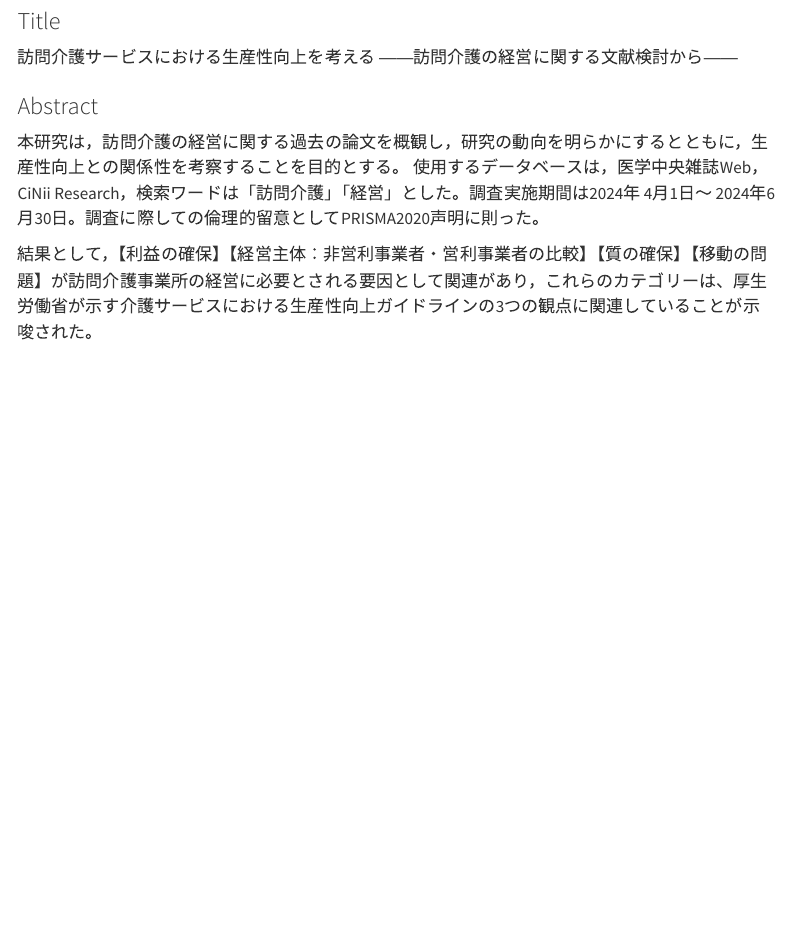
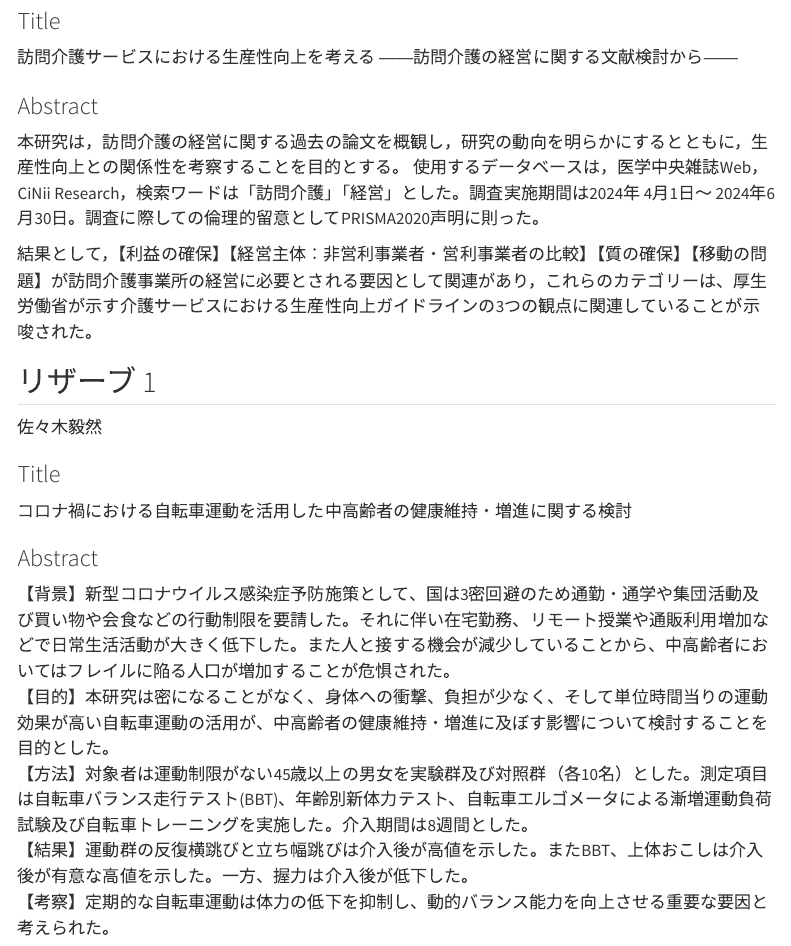
Before and after one commit to intl-society-for-kaigo-research/iskr2025, a Quarto document (abstract.qmd): the page in a window 1100 px wide, from 3120 px down. Rendered offline with R 4.5, knitr and Pandoc in place of Quarto, with nearby package versions; menus at the side of the page are left out.

Commit message:
リザーブとして佐々木追加

```diff
--- a/abstract.qmd
+++ b/abstract.qmd
@@ -125,3 +125,19 @@ As the aging of the population progresses in Japan, the number of elderly people
 使用するデータベースは，医学中央雑誌Web，CiNii Research，検索ワードは「訪問介護」「経営」とした。調査実施期間は2024年 4月1日～ 2024年6月30日。調査に際しての倫理的留意としてPRISMA2020声明に則った。
 
 結果として，【利益の確保】【経営主体：非営利事業者・営利事業者の比較】【質の確保】【移動の問題】が訪問介護事業所の経営に必要とされる要因として関連があり，これらのカテゴリーは、厚生労働省が示す介護サービスにおける生産性向上ガイドラインの3つの観点に関連していることが示唆された。
+
+## リザーブ 1
+
+佐々木毅然
+
+### Title {.unnumbered}
+
+コロナ禍における自転車運動を活用した中高齢者の健康維持・増進に関する検討
+
+### Abstract {.unnumbered}
+
+【背景】新型コロナウイルス感染症予防施策として、国は3密回避のため通勤・通学や集団活動及び買い物や会食などの行動制限を要請した。それに伴い在宅勤務、リモート授業や通販利用増加などで日常生活活動が大きく低下した。また人と接する機会が減少していることから、中高齢者においてはフレイルに陥る人口が増加することが危惧された。<br>
+【目的】本研究は密になることがなく、身体への衝撃、負担が少なく、そして単位時間当りの運動効果が高い自転車運動の活用が、中高齢者の健康維持・増進に及ぼす影響について検討することを目的とした。<br>
+【方法】対象者は運動制限がない45歳以上の男女を実験群及び対照群（各10名）とした。測定項目は自転車バランス走行テスト(BBT)、年齢別新体力テスト、自転車エルゴメータによる漸増運動負荷試験及び自転車トレーニングを実施した。介入期間は8週間とした。<br>
+【結果】運動群の反復横跳びと立ち幅跳びは介入後が高値を示した。またBBT、上体おこしは介入後が有意な高値を示した。一方、握力は介入後が低下した。<br>
+【考察】定期的な自転車運動は体力の低下を抑制し、動的バランス能力を向上させる重要な要因と考えられた。
```
